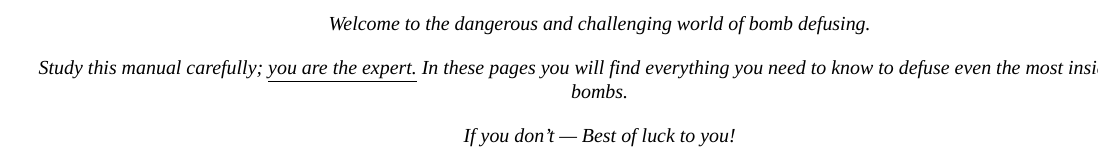
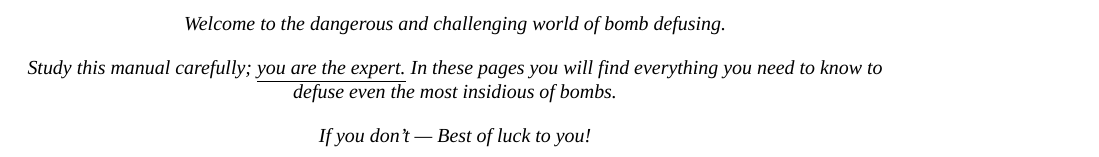
Before and after one commit to AplusKminus/KTANE-manual, a LaTeX document (src/tex/main.tex, which reads src/tex/modules/0_intro/intro.tex): part of page 2 of 2, cut so that both start at the same text. Compiled offline with XeLaTeX; a missing font is replaced by an installed copy or a similar font.

Commit message:
Fix intro layout due to margin change

```diff
--- a/src/tex/modules/0_intro/intro.tex
+++ b/src/tex/modules/0_intro/intro.tex
@@ -1,6 +1,6 @@
 \clearpage
 \vspace*{\fill}
-\begin{minipage}[c]{1.2\textwidth}
+\begin{minipage}[c]{0.9\textwidth}
   \begin{center}
     \setlength{\parskip}{10pt}
     \textit{Welcome to the dangerous and challenging world of bomb defusing.}
```
